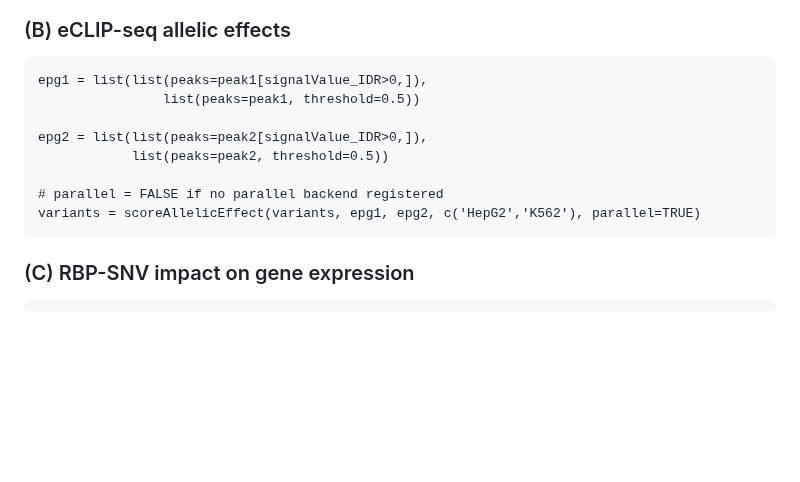
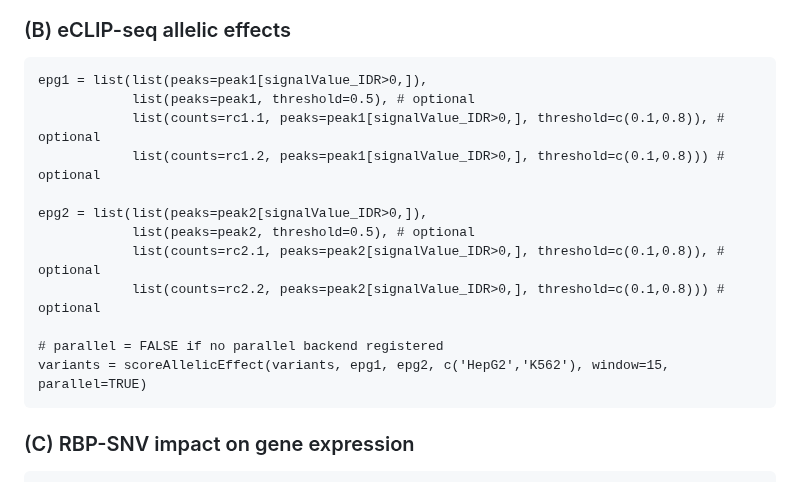
Before and after one commit to keleslab/INCA, a Markdown page: README.md, the part around one of its changes. Drawn GitHub-style; blank space fills up the shorter version.

````diff
--- a/README.md
+++ b/README.md
@@ -85,13 +85,17 @@ variants = scoreClinVarQSW(variants, SW, 'HNRNPK', empirical=1)
 
 ```{r}
 epg1 = list(list(peaks=peak1[signalValue_IDR>0,]),
-                list(peaks=peak1, threshold=0.5))
+            list(peaks=peak1, threshold=0.5), # optional
+            list(counts=rc1.1, peaks=peak1[signalValue_IDR>0,], threshold=c(0.1,0.8)), # optional
+            list(counts=rc1.2, peaks=peak1[signalValue_IDR>0,], threshold=c(0.1,0.8))) # optional
 
 epg2 = list(list(peaks=peak2[signalValue_IDR>0,]),
-            list(peaks=peak2, threshold=0.5))
+            list(peaks=peak2, threshold=0.5), # optional
+            list(counts=rc2.1, peaks=peak2[signalValue_IDR>0,], threshold=c(0.1,0.8)), # optional
+            list(counts=rc2.2, peaks=peak2[signalValue_IDR>0,], threshold=c(0.1,0.8))) # optional
 
 # parallel = FALSE if no parallel backend registered
-variants = scoreAllelicEffect(variants, epg1, epg2, c('HepG2','K562'), parallel=TRUE)
+variants = scoreAllelicEffect(variants, epg1, epg2, c('HepG2','K562'), window=15, parallel=TRUE)
 ```
 
 ### (C) RBP-SNV impact on gene expression
````
Also changed, not shown: other parts of README.md (+10 -10 lines).
